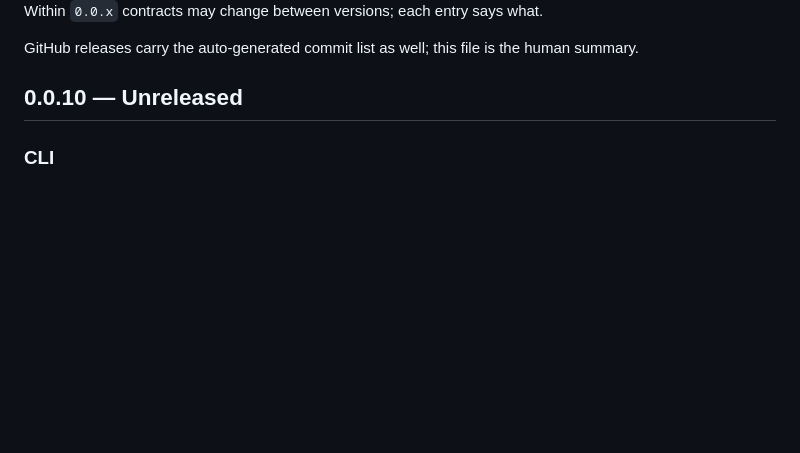
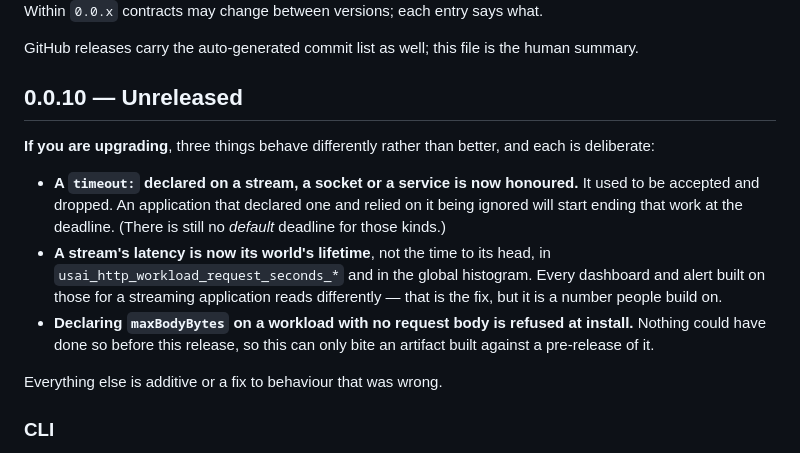
Before and after one commit to gmedia/usai, a Markdown page: CHANGELOG.md, the part around the change. GitHub-like rendering; blank space fills up the shorter version.

Commit message:
CHANGELOG: what behaves differently after upgrading to 0.0.10
Forty-four entries is a lot to read for the one question an operator has
before a rollout. Three of them change behaviour rather than fix it — a
declared timeout on a stream, a socket or a service is honoured now; a
stream's latency is its world's lifetime in every metric; and maxBodyBytes
where there is no request body is refused at install — so they are named at
the top instead of found.

```diff
--- a/CHANGELOG.md
+++ b/CHANGELOG.md
@@ -9,6 +9,24 @@ GitHub releases carry the auto-generated commit list as well; this file is
 the human summary.
 
 ## 0.0.10 — Unreleased
+
+**If you are upgrading**, three things behave differently rather than
+better, and each is deliberate:
+
+- **A `timeout:` declared on a stream, a socket or a service is now
+  honoured.** It used to be accepted and dropped. An application that
+  declared one and relied on it being ignored will start ending that work at
+  the deadline. (There is still no *default* deadline for those kinds.)
+- **A stream's latency is now its world's lifetime**, not the time to its
+  head, in `usai_http_workload_request_seconds_*` and in the global
+  histogram. Every dashboard and alert built on those for a streaming
+  application reads differently — that is the fix, but it is a number people
+  build on.
+- **Declaring `maxBodyBytes` on a workload with no request body is refused
+  at install.** Nothing could have done so before this release, so this can
+  only bite an artifact built against a pre-release of it.
+
+Everything else is additive or a fix to behaviour that was wrong.
 
 ### CLI
 
```
